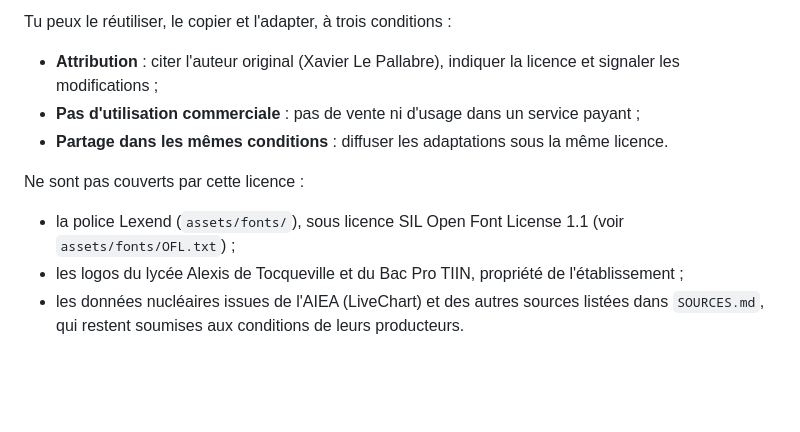
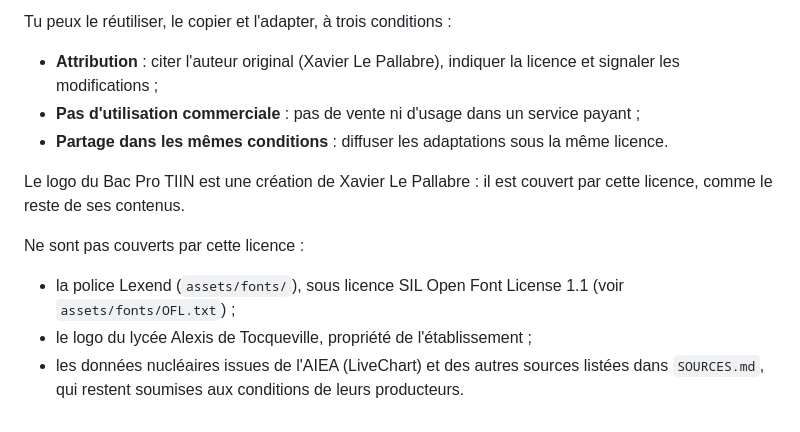
Before and after one commit to xavierlepallabre-cmyk/nuclea-tiin, a Markdown page: README.md, the part around the change. GitHub-like rendering; blank space fills up the shorter version.

Commit message:
Licence : le logo du Bac Pro TIIN est une création de l'auteur, seul le logo du lycée est exclu
Co-Authored-By: Claude Opus 5.5 <noreply@anthropic.com>
Claude-Session: https://claude.ai/code/session_014ZYTbEa3NeCWPmTZh55mm4

```diff
--- a/README.md
+++ b/README.md
@@ -60,7 +60,9 @@ Tu peux le réutiliser, le copier et l'adapter, à trois conditions :
 - **Pas d'utilisation commerciale** : pas de vente ni d'usage dans un service payant ;
 - **Partage dans les mêmes conditions** : diffuser les adaptations sous la même licence.
 
+Le logo du Bac Pro TIIN est une création de Xavier Le Pallabre : il est couvert par cette licence, comme le reste de ses contenus.
+
 Ne sont pas couverts par cette licence :
 - la police Lexend (`assets/fonts/`), sous licence SIL Open Font License 1.1 (voir `assets/fonts/OFL.txt`) ;
-- les logos du lycée Alexis de Tocqueville et du Bac Pro TIIN, propriété de l'établissement ;
+- le logo du lycée Alexis de Tocqueville, propriété de l'établissement ;
 - les données nucléaires issues de l'AIEA (LiveChart) et des autres sources listées dans `SOURCES.md`, qui restent soumises aux conditions de leurs producteurs.
```
